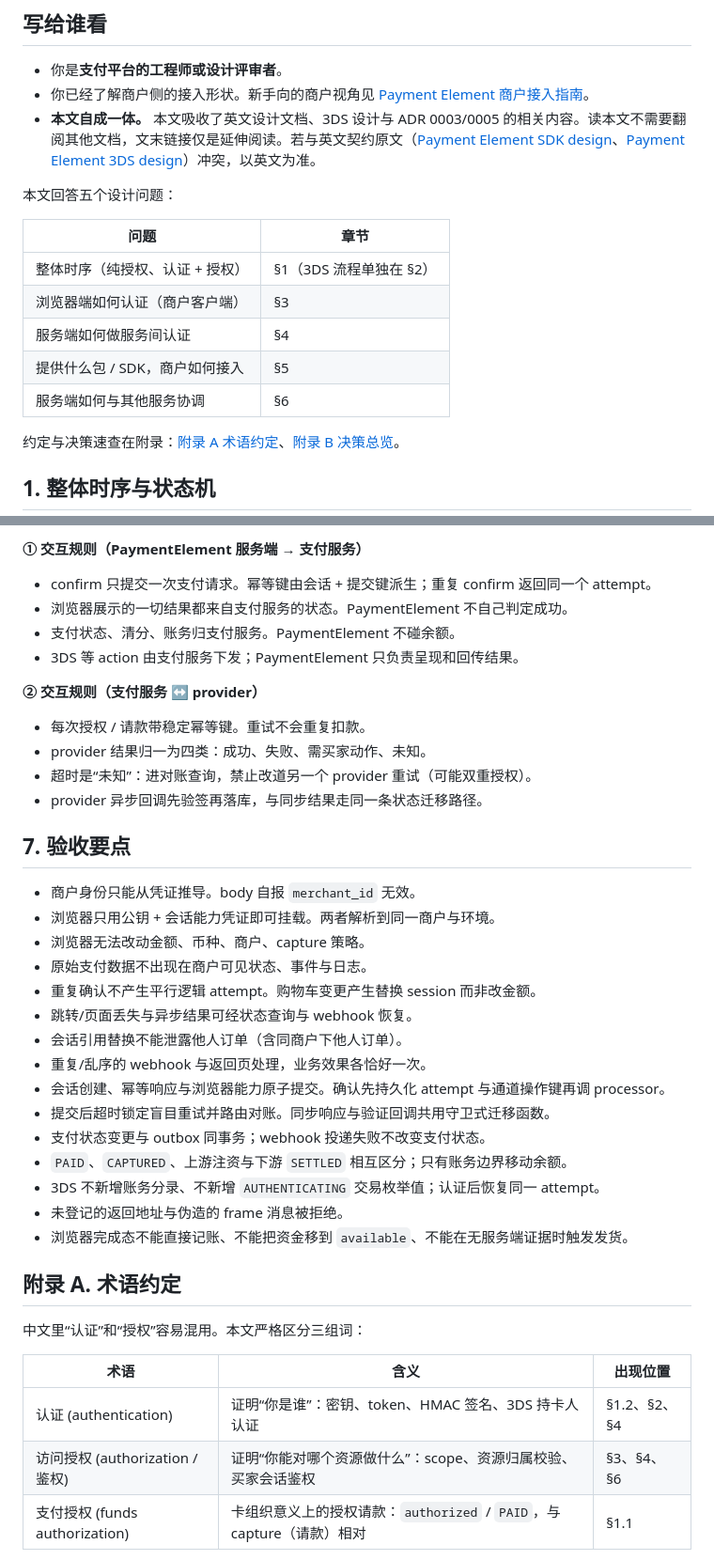
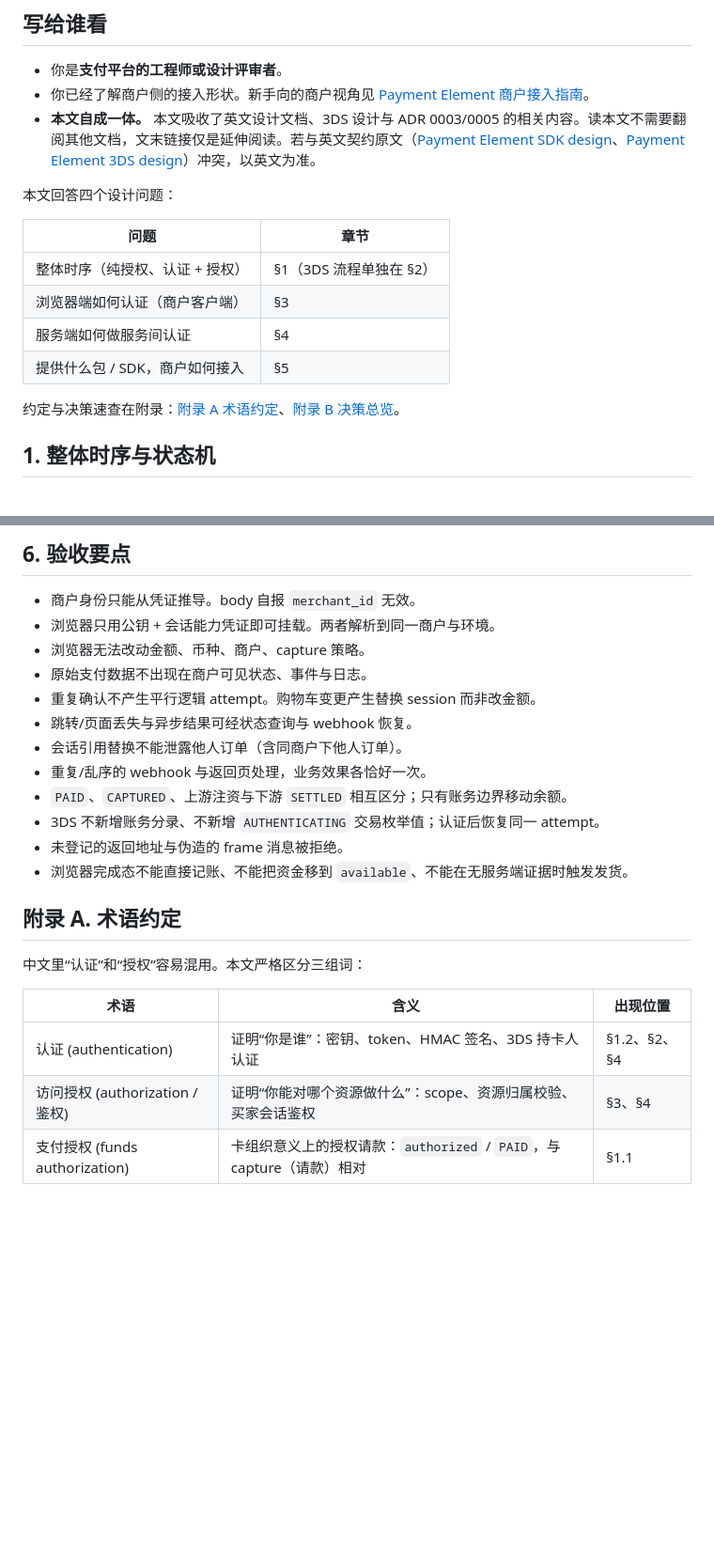
Before and after one commit to 1aboveio/wallet-architecture, a Markdown page: docs/payment-element-auth-integration-design.md, 2 parts joined by grey strips. Shown at 94% size. Rendered like a GitHub page; blank space fills up the shorter version.

```diff
--- a/docs/payment-element-auth-integration-design.md
+++ b/docs/payment-element-auth-integration-design.md
@@ -8,7 +8,7 @@
 - 你已经了解商户侧的接入形状。新手向的商户视角见 [Payment Element 商户接入指南](payment-element-merchant-integration-guide.md)。
 - **本文自成一体。** 本文吸收了英文设计文档、3DS 设计与 ADR 0003/0005 的相关内容。读本文不需要翻阅其他文档，文末链接仅是延伸阅读。若与英文契约原文（[Payment Element SDK design](payment-element-design.md)、[Payment Element 3DS design](payment-element-3ds-design.md)）冲突，以英文为准。
 
-本文回答五个设计问题：
+本文回答四个设计问题：
 
 | 问题 | 章节 |
 | --- | --- |
@@ -16,7 +16,6 @@
 | 浏览器端如何认证（商户客户端） | §3 |
 | 服务端如何做服务间认证 | §4 |
 | 提供什么包 / SDK，商户如何接入 | §5 |
-| 服务端如何与其他服务协调 | §6 |
 
 约定与决策速查在附录：[附录 A 术语约定](#附录-a-术语约定)、[附录 B 决策总览](#附录-b-决策总览)。
 ## 1. 整体时序与状态机
@@ -857,18 +827,4 @@ sequenceDiagram
-**① 交互规则（PaymentElement 服务端 → 支付服务）**
-
-- confirm 只提交一次支付请求。幂等键由会话 + 提交键派生；重复 confirm 返回同一个 attempt。
-- 浏览器展示的一切结果都来自支付服务的状态。PaymentElement 不自己判定成功。
-- 支付状态、清分、账务归支付服务。PaymentElement 不碰余额。
-- 3DS 等 action 由支付服务下发；PaymentElement 只负责呈现和回传结果。
-
-**② 交互规则（支付服务 ↔ provider）**
-
-- 每次授权 / 请款带稳定幂等键。重试不会重复扣款。
-- provider 结果归一为四类：成功、失败、需买家动作、未知。
-- 超时是“未知”：进对账查询，禁止改道另一个 provider 重试（可能双重授权）。
-- provider 异步回调先验签再落库，与同步结果走同一条状态迁移路径。
-
-## 7. 验收要点
+## 6. 验收要点
 
 - 商户身份只能从凭证推导。body 自报 `merchant_id` 无效。
 - 浏览器只用公钥 + 会话能力凭证即可挂载。两者解析到同一商户与环境。
@@ -878,9 +834,6 @@ sequenceDiagram
 - 跳转/页面丢失与异步结果可经状态查询与 webhook 恢复。
 - 会话引用替换不能泄露他人订单（含同商户下他人订单）。
 - 重复/乱序的 webhook 与返回页处理，业务效果各恰好一次。
-- 会话创建、幂等响应与浏览器能力原子提交。确认先持久化 attempt 与通道操作键再调 processor。
-- 提交后超时锁定盲目重试并路由对账。同步响应与验证回调共用守卫式迁移函数。
-- 支付状态变更与 outbox 同事务；webhook 投递失败不改变支付状态。
 - `PAID`、`CAPTURED`、上游注资与下游 `SETTLED` 相互区分；只有账务边界移动余额。
 - 3DS 不新增账务分录、不新增 `AUTHENTICATING` 交易枚举值；认证后恢复同一 attempt。
 - 未登记的返回地址与伪造的 frame 消息被拒绝。
@@ -893,7 +846,7 @@ sequenceDiagram
 | 术语 | 含义 | 出现位置 |
 | --- | --- | --- |
 | 认证 (authentication) | 证明“你是谁”：密钥、token、HMAC 签名、3DS 持卡人认证 | §1.2、§2、§4 |
-| 访问授权 (authorization / 鉴权) | 证明“你能对哪个资源做什么”：scope、资源归属校验、买家会话鉴权 | §3、§4、§6 |
+| 访问授权 (authorization / 鉴权) | 证明“你能对哪个资源做什么”：scope、资源归属校验、买家会话鉴权 | §3、§4 |
 | 支付授权 (funds authorization) | 卡组织意义上的授权请款：`authorized` / `PAID`，与 capture（请款）相对 | §1.1 |
 
 “纯授权”指**不带 3DS 持卡人认证的支付授权**。“认证 + 授权”指 **3DS 持卡人认证完成后继续同一笔支付授权**。金额与账务术语（请款金额、入账金额、结算净额、主币种、MDR 等）遵守 CONTEXT.md 的领域语言。
```
Also changed, not shown: other parts of docs/payment-element-auth-integration-design.md (+1 -31 lines).
